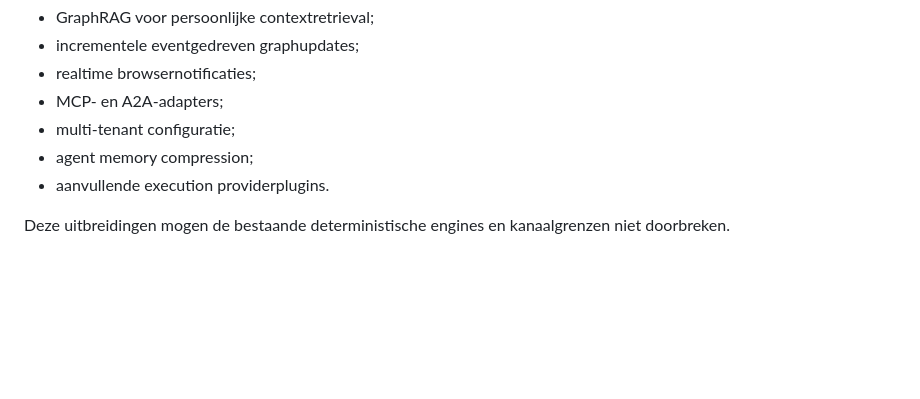
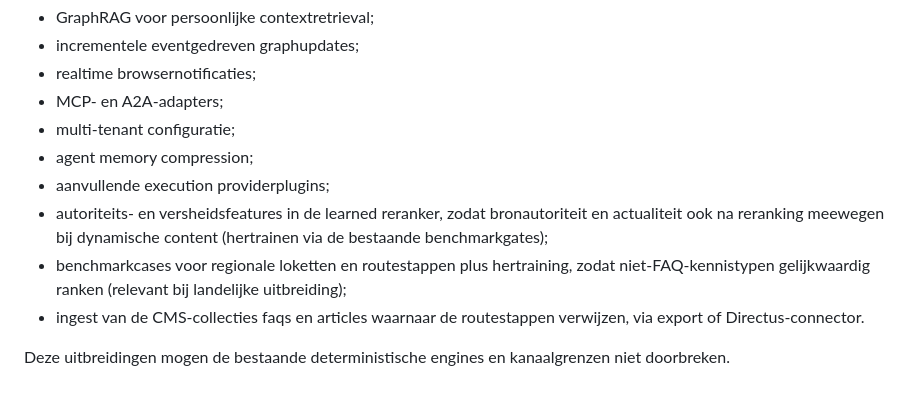
Before and after one commit to E-AI-MODEL/DoorHot, a Markdown page: ARCHITECTURE.md, the part around the change. Drawn GitHub-style; blank space fills up the shorter version.

Commit message:
Record future retrieval extensions in the architecture roadmap
Add three parked, evidence-backed extensions to the future-direction
list: authority and freshness features for the learned reranker,
benchmark cases plus retraining for non-FAQ knowledge types (regional
desks, route steps), and ingest of the CMS faqs/articles collections
the route steps reference.

Co-Authored-By: Claude Fable 5 <noreply@anthropic.com>
Claude-Session: https://claude.ai/code/session_01Pxi3MrusFoSvyQvEPMRXjd

```diff
--- a/ARCHITECTURE.md
+++ b/ARCHITECTURE.md
@@ -199,7 +199,15 @@ Mogelijke uitbreidingen, uitsluitend achter stabiele contracten:
 - MCP- en A2A-adapters;
 - multi-tenant configuratie;
 - agent memory compression;
-- aanvullende execution providerplugins.
+- aanvullende execution providerplugins;
+- autoriteits- en versheidsfeatures in de learned reranker, zodat
+  bronautoriteit en actualiteit ook na reranking meewegen bij
+  dynamische content (hertrainen via de bestaande benchmarkgates);
+- benchmarkcases voor regionale loketten en routestappen plus
+  hertraining, zodat niet-FAQ-kennistypen gelijkwaardig ranken
+  (relevant bij landelijke uitbreiding);
+- ingest van de CMS-collecties faqs en articles waarnaar de
+  routestappen verwijzen, via export of Directus-connector.
 
 Deze uitbreidingen mogen de bestaande deterministische engines en kanaalgrenzen
 niet doorbreken.
```
